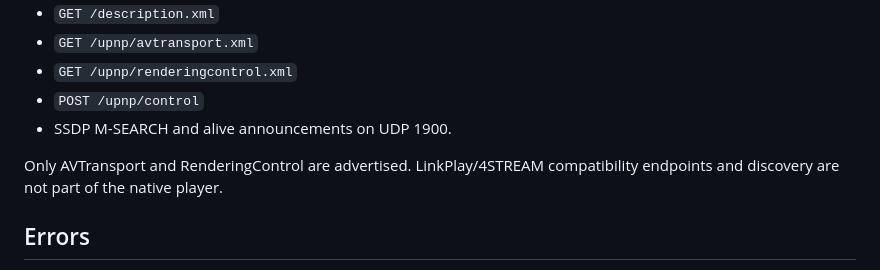
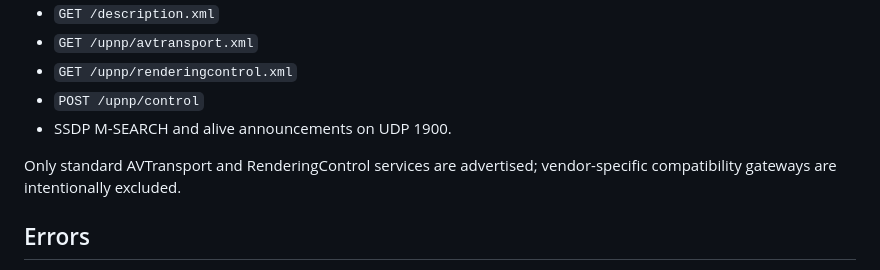
Before and after one commit to bodzey/proaudio-player-native, a Markdown page: docs/api.md, the part around the change. GitHub-like rendering.

Commit message:
docs(api): remove retired protocol markers

```diff
--- a/docs/api.md
+++ b/docs/api.md
@@ -59,7 +59,7 @@ The daemon exposes a standard UPnP MediaRenderer surface for DLNA clients:
 - `POST /upnp/control`
 - SSDP M-SEARCH and alive announcements on UDP 1900.
 
-Only AVTransport and RenderingControl are advertised. LinkPlay/4STREAM compatibility endpoints and discovery are not part of the native player.
+Only standard AVTransport and RenderingControl services are advertised; vendor-specific compatibility gateways are intentionally excluded.
 
 ## Errors
 
```
